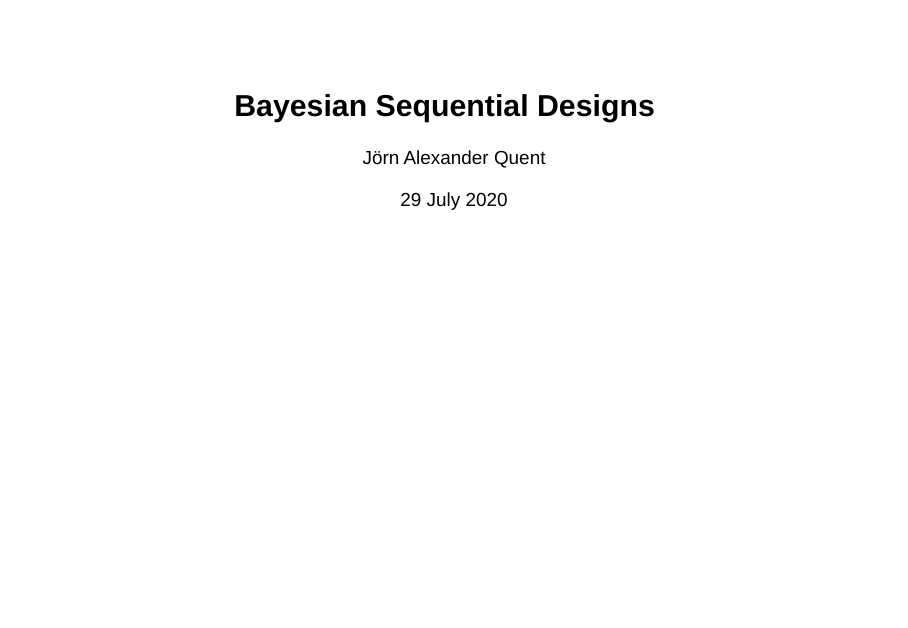
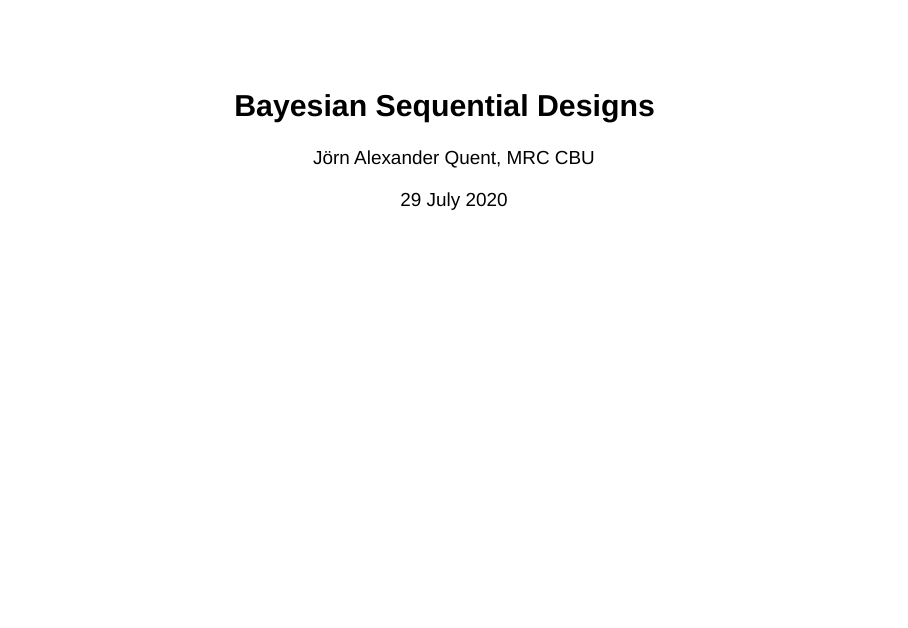
Before and after one commit to JAQuent/bayesianSequentialDesign, an R Markdown document (presentation.Rmd): page 1 of 33. Rendered offline with R 4.5, knitr and Pandoc, with nearby package versions; some code elsewhere in the file could not run offline.

Commit message:
Final presentation

````diff
--- a/presentation.Rmd
+++ b/presentation.Rmd
@@ -1,10 +1,9 @@
 ---
 title: "Bayesian Sequential Designs"
-author: "Jörn Alexander Quent"
+author: "Jörn Alexander Quent, MRC CBU"
 date: "29 July 2020"
 output:
-   slidy_presentation:
-   css: styles.css
+   slidy_presentation
 ---
 
 ```{r setup, include=FALSE}
````
